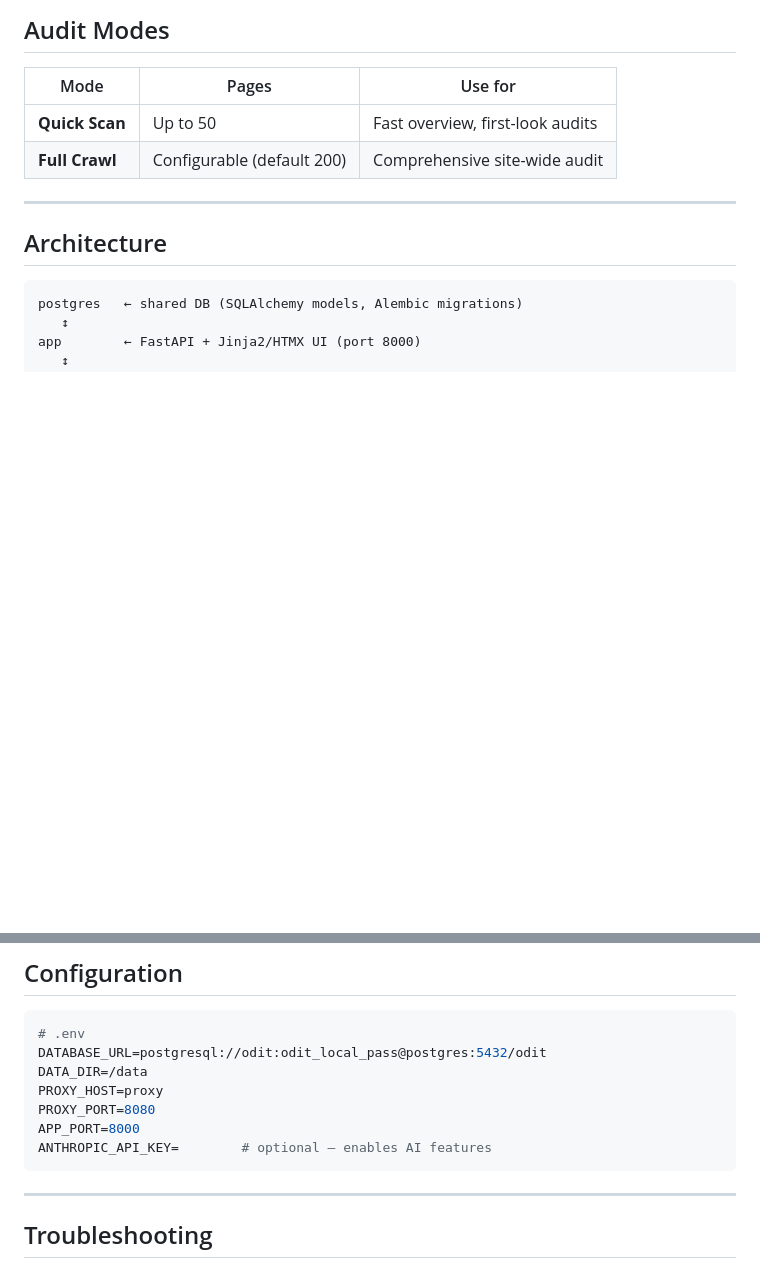
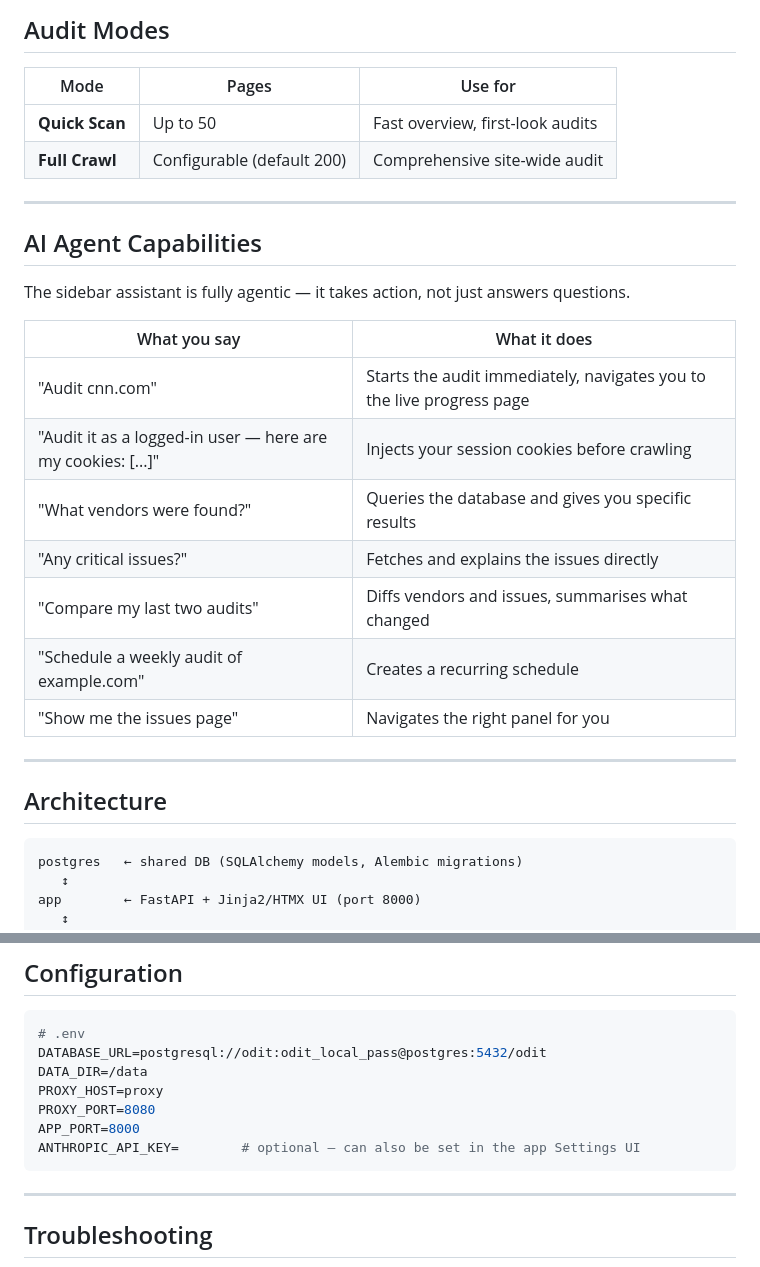
Before and after one commit to venk-hub/Odit, a Markdown page: README.md, 2 parts joined by grey strips. Drawn GitHub-style; blank space fills up the shorter version.

````diff
--- a/README.md
+++ b/README.md
@@ -85,6 +97,22 @@ ANTHROPIC_API_KEY=sk-ant-...
 |------|-------|---------|
 | **Quick Scan** | Up to 50 | Fast overview, first-look audits |
 | **Full Crawl** | Configurable (default 200) | Comprehensive site-wide audit |
+
+---
+
+## AI Agent Capabilities
+
+The sidebar assistant is fully agentic — it takes action, not just answers questions.
+
+| What you say | What it does |
+|---|---|
+| "Audit cnn.com" | Starts the audit immediately, navigates you to the live progress page |
+| "Audit it as a logged-in user — here are my cookies: [...]" | Injects your session cookies before crawling |
+| "What vendors were found?" | Queries the database and gives you specific results |
+| "Any critical issues?" | Fetches and explains the issues directly |
+| "Compare my last two audits" | Diffs vendors and issues, summarises what changed |
+| "Schedule a weekly audit of example.com" | Creates a recurring schedule |
+| "Show me the issues page" | Navigates the right panel for you |
 
 ---
 
@@ -177,7 +205,7 @@ DATA_DIR=/data
 PROXY_HOST=proxy
 PROXY_PORT=8080
 APP_PORT=8000
-ANTHROPIC_API_KEY=        # optional — enables AI features
+ANTHROPIC_API_KEY=        # optional — can also be set in the app Settings UI
 ```
 
 ---
````
Also changed, not shown: other parts of README.md (+21 -9 lines).
